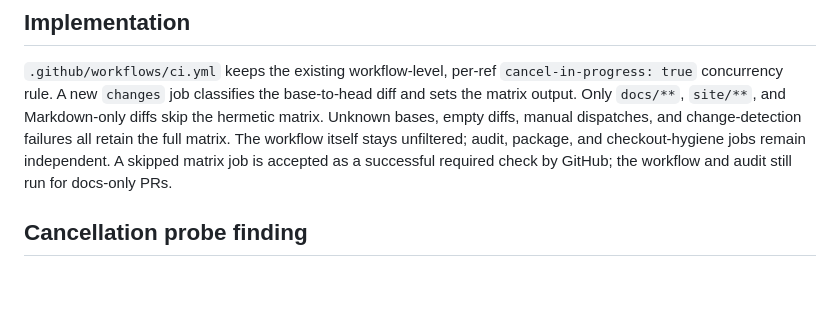
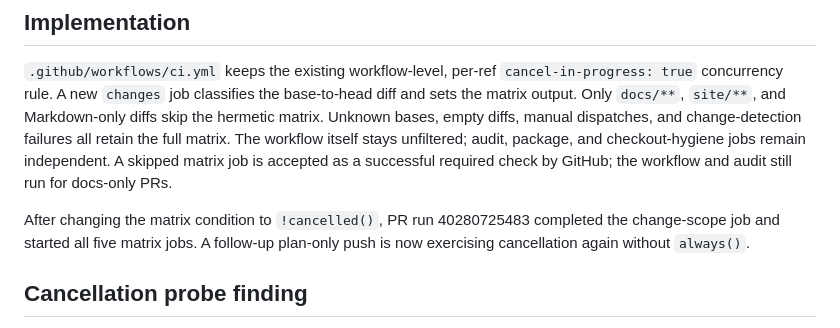
Before and after one commit to Sovereign-Communication/harness, a Markdown page: docs/issue-plans/287.md, the part around the change. Drawn GitHub-style; blank space fills up the shorter version.

Commit message:
docs: exercise corrected CI cancellation rule

```diff
--- a/docs/issue-plans/287.md
+++ b/docs/issue-plans/287.md
@@ -28,6 +28,10 @@ The workflow itself stays unfiltered; audit, package, and checkout-hygiene
 jobs remain independent. A skipped matrix job is accepted as a successful
 required check by GitHub; the workflow and audit still run for docs-only PRs.
 
+After changing the matrix condition to `!cancelled()`, PR run 40280725483
+completed the change-scope job and started all five matrix jobs. A follow-up
+plan-only push is now exercising cancellation again without `always()`.
+
 ## Cancellation probe finding
 
 The first PR run started all five matrix jobs. After a follow-up push, the
```
